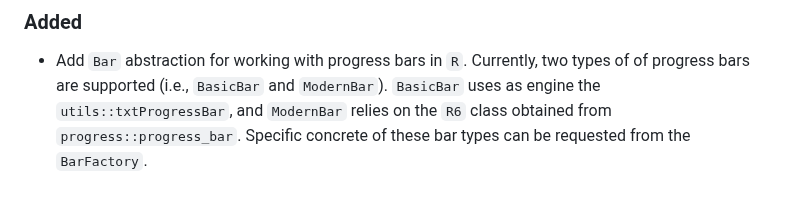
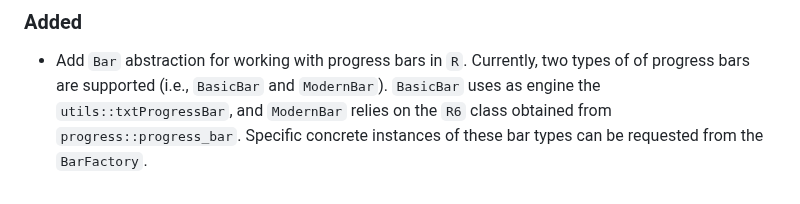
Before and after one commit to mihaiconstantin/parabar, a Markdown page: NEWS.md, the part around the change. GitHub-like rendering.

Commit message:
Docs: fix language in `NEWS`

```diff
--- a/NEWS.md
+++ b/NEWS.md
@@ -69,5 +69,5 @@ project adheres to [Semantic Versioning](https://semver.org/spec/v2.0.0.html).
 - Add `Bar` abstraction for working with progress bars in `R`. Currently, two
   types of of progress bars are supported (i.e., `BasicBar` and `ModernBar`).
   `BasicBar` uses as engine the `utils::txtProgressBar`, and `ModernBar` relies
-  on the `R6` class obtained from `progress::progress_bar`. Specific concrete of
-  these bar types can be requested from the `BarFactory`.
+  on the `R6` class obtained from `progress::progress_bar`. Specific concrete
+  instances of these bar types can be requested from the `BarFactory`.
```
